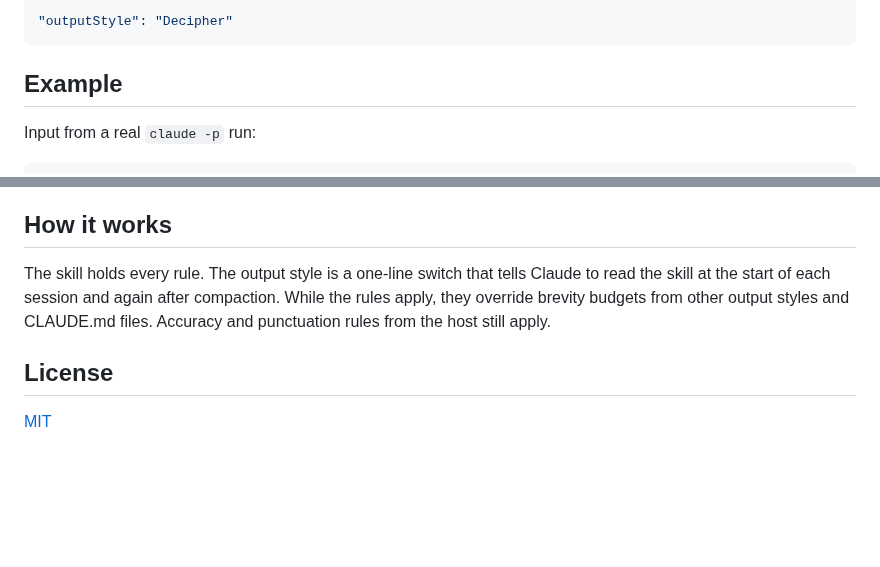
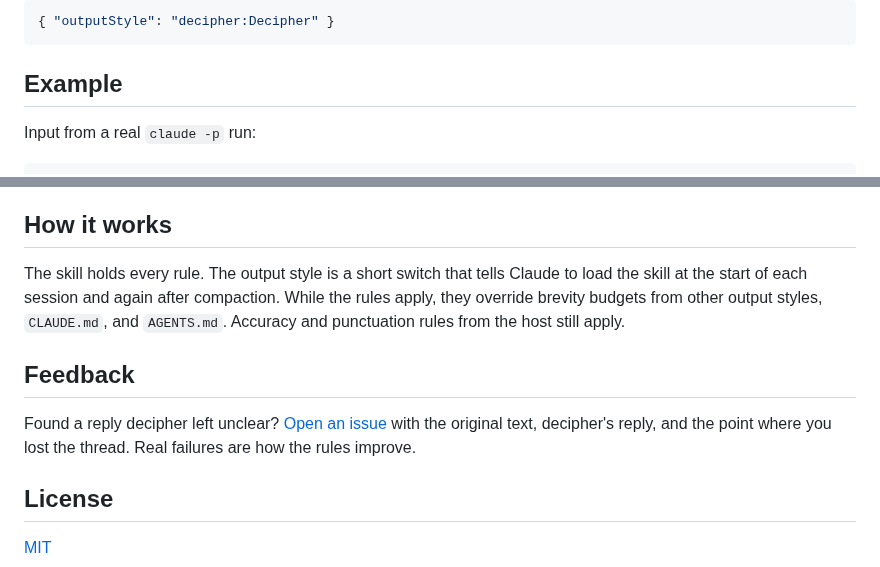
Before and after one commit to amirimi/decipher, a Markdown page: README.md, 2 parts joined by grey strips. Rendered like a GitHub page; blank space fills up the shorter version.

````diff
--- a/README.md
+++ b/README.md
@@ -32,6 +71,6 @@ For plain replies on every turn, select the output style in `~/.claude/settings.
 
 ```json
-"outputStyle": "Decipher"
+{ "outputStyle": "decipher:Decipher" }
 ```
 
 ## Example
@@ -79,7 +118,11 @@ The admission webhook is the service the API server calls to approve each reques
 
 ## How it works
 
-The skill holds every rule. The output style is a one-line switch that tells Claude to read the skill at the start of each session and again after compaction. While the rules apply, they override brevity budgets from other output styles and CLAUDE.md files. Accuracy and punctuation rules from the host still apply.
+The skill holds every rule. The output style is a short switch that tells Claude to load the skill at the start of each session and again after compaction. While the rules apply, they override brevity budgets from other output styles, `CLAUDE.md`, and `AGENTS.md`. Accuracy and punctuation rules from the host still apply.
+
+## Feedback
+
+Found a reply decipher left unclear? [Open an issue](https://github.com/amk9978/decipher/issues/new?template=unclear-reply.yml) with the original text, decipher's reply, and the point where you lost the thread. Real failures are how the rules improve.
 
 ## License
 
````
Also changed, not shown: other parts of README.md (+45 -6 lines), output-styles/decipher.md (+1 -1 lines), skills/decipher/SKILL.md (+1 -1 lines), assets/hero-dark.png (added), assets/hero-light.png (added), assets/social-preview.png (added), 6 other files.
